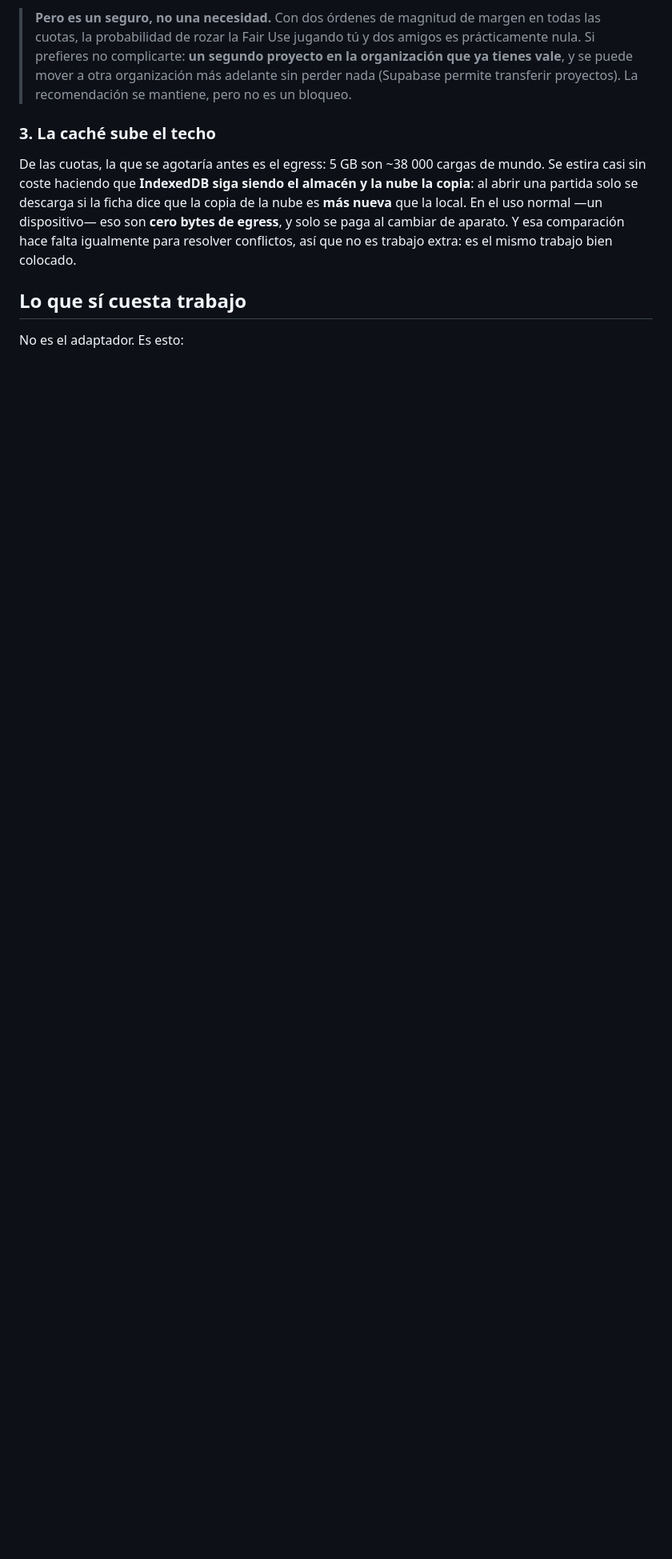
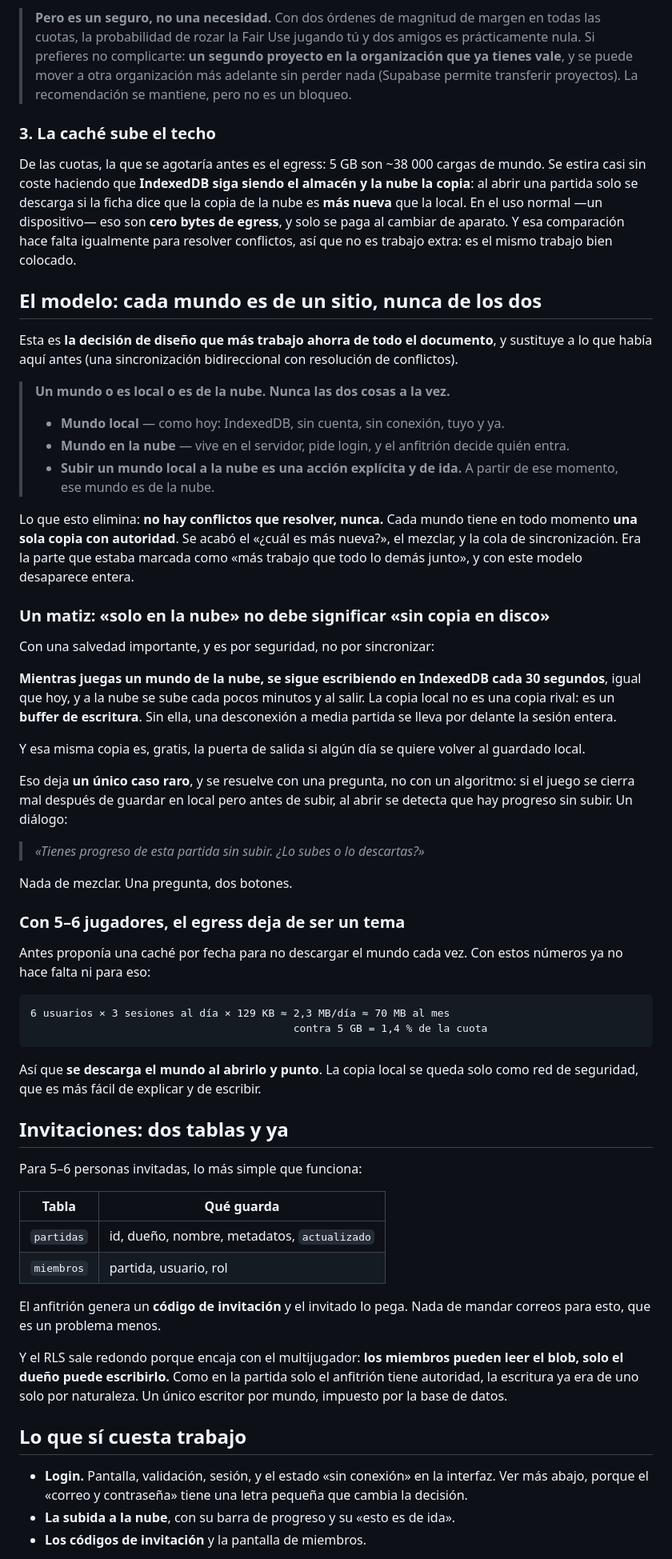
Before and after one commit to IbraSalesforceDev/game-over, a Markdown page: docs/NUBE-Y-MULTIJUGADOR.md, the part around one of its changes. Shown at 80% size. Rendered like a GitHub page; blank space fills up the shorter version.

````diff
--- a/docs/NUBE-Y-MULTIJUGADOR.md
+++ b/docs/NUBE-Y-MULTIJUGADOR.md
@@ -196,7 +196,80 @@ dispositivo— eso son **cero bytes de egress**, y solo se paga al cambiar de
 aparato. Y esa comparación hace falta igualmente para resolver conflictos, así
 que no es trabajo extra: es el mismo trabajo bien colocado.
 
+## El modelo: cada mundo es de un sitio, nunca de los dos
+
+Esta es **la decisión de diseño que más trabajo ahorra de todo el documento**, y
+sustituye a lo que había aquí antes (una sincronización bidireccional con
+resolución de conflictos).
+
+> **Un mundo o es local o es de la nube. Nunca las dos cosas a la vez.**
+>
+> - **Mundo local** — como hoy: IndexedDB, sin cuenta, sin conexión, tuyo y ya.
+> - **Mundo en la nube** — vive en el servidor, pide login, y el anfitrión decide
+>   quién entra.
+> - **Subir un mundo local a la nube es una acción explícita y de ida.** A partir
+>   de ese momento, ese mundo es de la nube.
+
+Lo que esto elimina: **no hay conflictos que resolver, nunca.** Cada mundo tiene
+en todo momento **una sola copia con autoridad**. Se acabó el «¿cuál es más
+nueva?», el mezclar, y la cola de sincronización. Era la parte que estaba marcada
+como «más trabajo que todo lo demás junto», y con este modelo desaparece entera.
+
+### Un matiz: «solo en la nube» no debe significar «sin copia en disco»
+
+Con una salvedad importante, y es por seguridad, no por sincronizar:
+
+**Mientras juegas un mundo de la nube, se sigue escribiendo en IndexedDB cada 30
+segundos**, igual que hoy, y a la nube se sube cada pocos minutos y al salir. La
+copia local no es una copia rival: es un **buffer de escritura**. Sin ella, una
+desconexión a media partida se lleva por delante la sesión entera.
+
+Y esa misma copia es, gratis, la puerta de salida si algún día se quiere volver
+al guardado local.
+
+Eso deja **un único caso raro**, y se resuelve con una pregunta, no con un
+algoritmo: si el juego se cierra mal después de guardar en local pero antes de
+subir, al abrir se detecta que hay progreso sin subir. Un diálogo:
+
+> *«Tienes progreso de esta partida sin subir. ¿Lo subes o lo descartas?»*
+
+Nada de mezclar. Una pregunta, dos botones.
+
+### Con 5–6 jugadores, el egress deja de ser un tema
+
+Antes proponía una caché por fecha para no descargar el mundo cada vez. Con estos
+números ya no hace falta ni para eso:
+
+```
+6 usuarios × 3 sesiones al día × 129 KB ≈ 2,3 MB/día ≈ 70 MB al mes
+                                          contra 5 GB = 1,4 % de la cuota
+```
+
+Así que **se descarga el mundo al abrirlo y punto**. La copia local se queda solo
+como red de seguridad, que es más fácil de explicar y de escribir.
+
+## Invitaciones: dos tablas y ya
+
+Para 5–6 personas invitadas, lo más simple que funciona:
+
+| Tabla | Qué guarda |
+|---|---|
+| `partidas` | id, dueño, nombre, metadatos, `actualizado` |
+| `miembros` | partida, usuario, rol |
+
+El anfitrión genera un **código de invitación** y el invitado lo pega. Nada de
+mandar correos para esto, que es un problema menos.
+
+Y el RLS sale redondo porque encaja con el multijugador: **los miembros pueden
+leer el blob, solo el dueño puede escribirlo.** Como en la partida solo el
+anfitrión tiene autoridad, la escritura ya era de uno solo por naturaleza. Un
+único escritor por mundo, impuesto por la base de datos.
+
 ## Lo que sí cuesta trabajo
 
-No es el adaptador. Es esto:
+- **Login.** Pantalla, validación, sesión, y el estado «sin conexión» en la
+  interfaz. Ver más abajo, porque el «correo y contraseña» tiene una letra
+  pequeña que cambia la decisión.
+- **La subida a la nube**, con su barra de progreso y su «esto es de ida».
+- **Los códigos de invitación** y la pantalla de miembros.
 
````
Also changed, not shown: other parts of docs/NUBE-Y-MULTIJUGADOR.md (+47 -23 lines).
